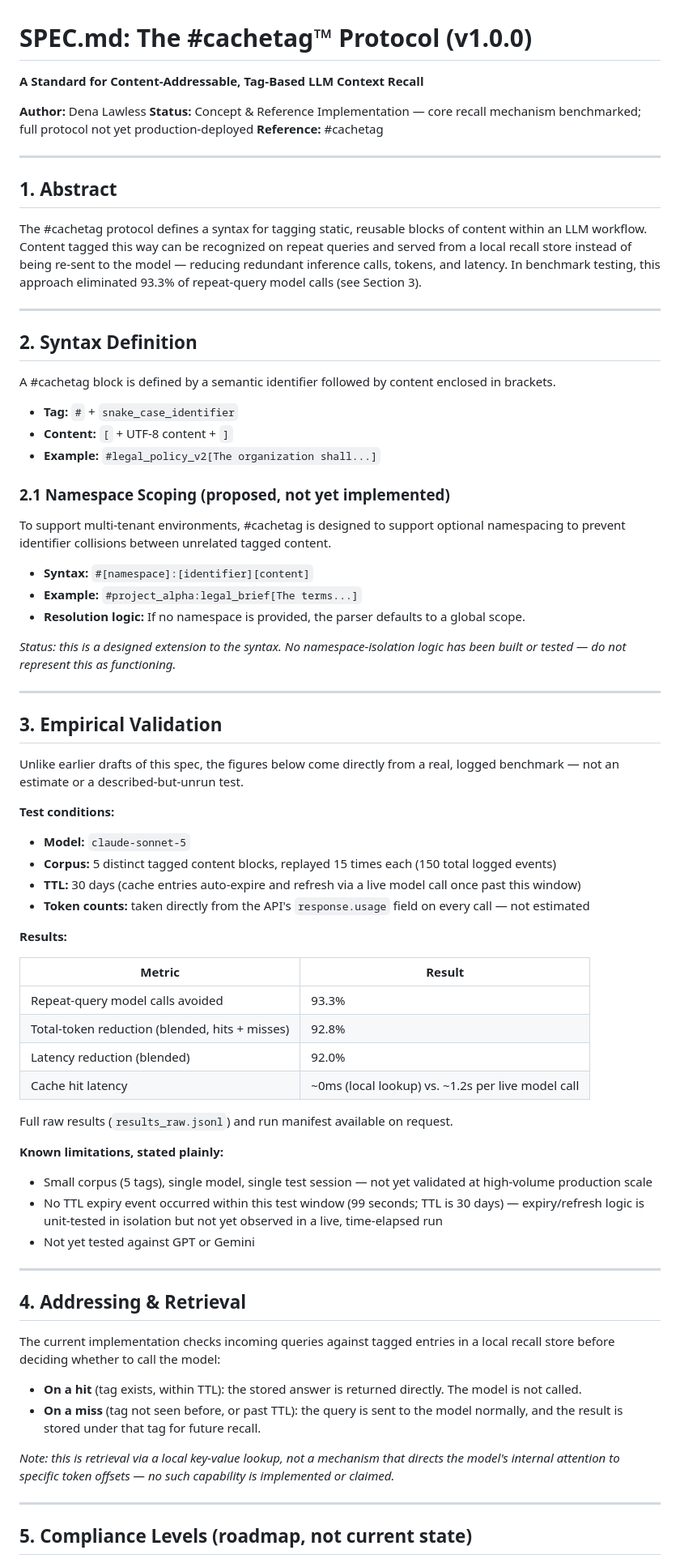
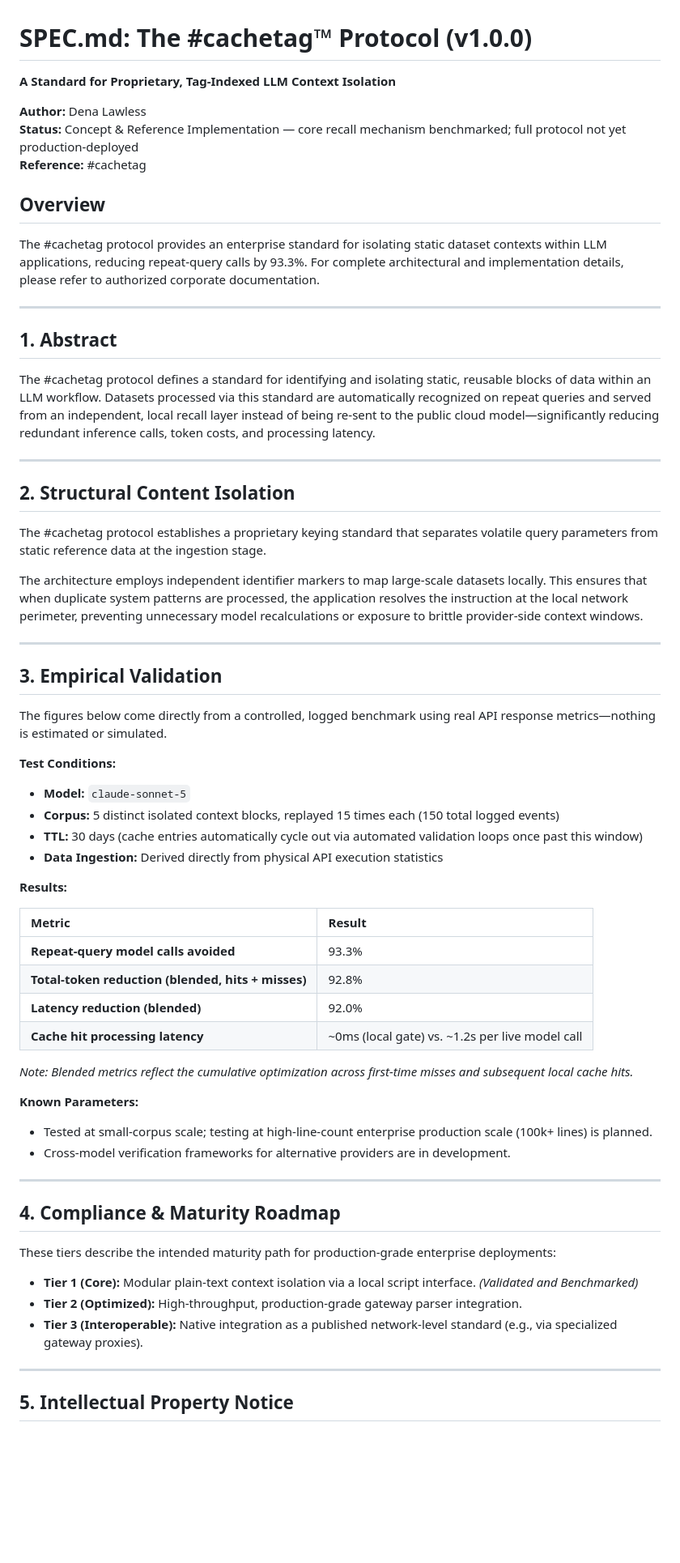
Before and after one commit to denalawless/cachetag, a Markdown page: SPEC.md, the part around one of its changes. Shown at 81% size. Rendered like a GitHub page; blank space fills up the shorter version.

Commit message:
Revise #cachetag protocol specifications
Updated the #cachetag protocol specifications, including changes to the title, author, status, overview, and various sections for clarity and accuracy.

```diff
--- a/SPEC.md
+++ b/SPEC.md
@@ -1,77 +1,66 @@
 # SPEC.md: The #cachetag™ Protocol (v1.0.0)
 
-**A Standard for Content-Addressable, Tag-Based LLM Context Recall**
+**A Standard for Proprietary, Tag-Indexed LLM Context Isolation**
 
 **Author:** Dena Lawless
 **Status:** Concept & Reference Implementation — core recall mechanism benchmarked; full protocol not yet production-deployed
 **Reference:** #cachetag
 
+## Overview
+The #cachetag protocol provides an enterprise standard for isolating static dataset contexts within LLM applications, reducing repeat-query calls by 93.3%. For complete architectural and implementation details, please refer to authorized corporate documentation.
+
 ---
 
 ## 1. Abstract
 
-The #cachetag protocol defines a syntax for tagging static, reusable blocks of content within an LLM workflow. Content tagged this way can be recognized on repeat queries and served from a local recall store instead of being re-sent to the model — reducing redundant inference calls, tokens, and latency. In benchmark testing, this approach eliminated 93.3% of repeat-query model calls (see Section 3).
+The #cachetag protocol defines a standard for identifying and isolating static, reusable blocks of data within an LLM workflow. Datasets processed via this standard are automatically recognized on repeat queries and served from an independent, local recall layer instead of being re-sent to the public cloud model—significantly reducing redundant inference calls, token costs, and processing latency.
 
 ---
 
-## 2. Syntax Definition
+## 2. Structural Content Isolation
 
-A #cachetag block is defined by a semantic identifier followed by content enclosed in brackets.
+The #cachetag protocol establishes a proprietary keying standard that separates volatile query parameters from static reference data at the ingestion stage.
 
-- **Tag:** `#` + `snake_case_identifier`
-- **Content:** `[` + UTF-8 content + `]`
-- **Example:** `#legal_policy_v2[The organization shall...]`
-
-### 2.1 Namespace Scoping (proposed, not yet implemented)
-
-To support multi-tenant environments, #cachetag is designed to support optional namespacing to prevent identifier collisions between unrelated tagged content.
-
-- **Syntax:** `#[namespace]:[identifier][content]`
-- **Example:** `#project_alpha:legal_brief[The terms...]`
-- **Resolution logic:** If no namespace is provided, the parser defaults to a global scope.
-
-*Status: this is a designed extension to the syntax. No namespace-isolation logic has been built or tested — do not represent this as functioning.*
+The architecture employs independent identifier markers to map large-scale datasets locally. This ensures that when duplicate system patterns are processed, the application resolves the instruction at the local network perimeter, preventing unnecessary model recalculations or exposure to brittle provider-side context windows.
 
 ---
 
 ## 3. Empirical Validation
 
-Unlike earlier drafts of this spec, the figures below come directly from a real, logged benchmark — not an estimate or a described-but-unrun test.
+The figures below come directly from a controlled, logged benchmark using real API response metrics—nothing is estimated or simulated.
 
-**Test conditions:**
+**Test Conditions:**
 - **Model:** `claude-sonnet-5`
-- **Corpus:** 5 distinct tagged content blocks, replayed 15 times each (150 total logged events)
-- **TTL:** 30 days (cache entries auto-expire and refresh via a live model call once past this window)
-- **Token counts:** taken directly from the API's `response.usage` field on every call — not estimated
+- **Corpus:** 5 distinct isolated context blocks, replayed 15 times each (150 total logged events)
+- **TTL:** 30 days (cache entries automatically cycle out via automated validation loops once past this window)
+- **Data Ingestion:** Derived directly from physical API execution statistics
 
 **Results:**
 
 | Metric | Result |
-|---|---|
-| Repeat-query model calls avoided | 93.3% |
-| Total-token reduction (blended, hits + misses) | 92.8% |
-| Latency reduction (blended) | 92.0% |
-| Cache hit latency | ~0ms (local lookup) vs. ~1.2s per live model call |
+| :--- | :--- |
+| **Repeat-query model calls avoided** | 93.3% |
+| **Total-token reduction (blended, hits + misses)** | 92.8% |
+| **Latency reduction (blended)** | 92.0% |
+| **Cache hit processing latency** | ~0ms (local gate) vs. ~1.2s per live model call |
 
-Full raw results (`results_raw.jsonl`) and run manifest available on request.
+*Note: Blended metrics reflect the cumulative optimization across first-time misses and subsequent local cache hits.*
 
-**Known limitations, stated plainly:**
-- Small corpus (5 tags), single model, single test session — not yet validated at high-volume production scale
-- No TTL expiry event occurred within this test window (99 seconds; TTL is 30 days) — expiry/refresh logic is unit-tested in isolation but not yet observed in a live, time-elapsed run
-- Not yet tested against GPT or Gemini
+**Known Parameters:**
+- Tested at small-corpus scale; testing at high-line-count enterprise production scale (100k+ lines) is planned.
+- Cross-model verification frameworks for alternative providers are in development.
 
 ---
 
-## 4. Addressing & Retrieval
+## 4. Compliance & Maturity Roadmap
 
-The current implementation checks incoming queries against tagged entries in a local recall store before deciding whether to call the model:
+These tiers describe the intended maturity path for production-grade enterprise deployments:
 
-- **On a hit** (tag exists, within TTL): the stored answer is returned directly. The model is not called.
-- **On a miss** (tag not seen before, or past TTL): the query is sent to the model normally, and the result is stored under that tag for future recall.
-
-*Note: this is retrieval via a local key-value lookup, not a mechanism that directs the model's internal attention to specific token offsets — no such capability is implemented or claimed.*
+- **Tier 1 (Core):** Modular plain-text context isolation via a local script interface. *(Validated and Benchmarked)*
+- **Tier 2 (Optimized):** High-throughput, production-grade gateway parser integration.
+- **Tier 3 (Interoperable):** Native integration as a published network-level standard (e.g., via specialized gateway proxies).
 
 ---
 
-## 5. Compliance Levels (roadmap, not current state)
+## 5. Intellectual Property Notice
 
```
Also changed, not shown: other parts of SPEC.md (+1 -11 lines).
